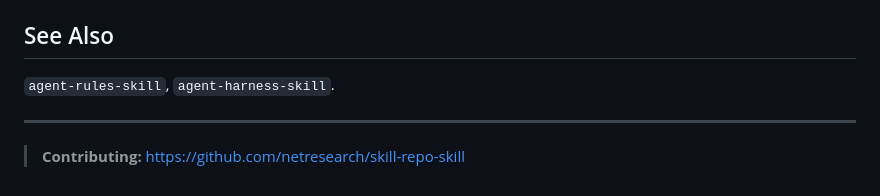
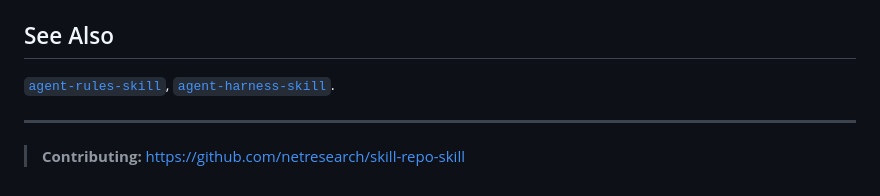
Before and after one commit to netresearch/skill-repo-skill, a Markdown page: skills/skill-repo/SKILL.md, the part around the change. Rendered like a GitHub page.

Commit message:
fix: make See Also entries clickable links
Same as agent-rules-skill PR — convert inline code to [`name`](URL)
format for discoverability.

```diff
--- a/skills/skill-repo/SKILL.md
+++ b/skills/skill-repo/SKILL.md
@@ -122,7 +122,7 @@ scripts/validate-skill.sh
 
 ## See Also
 
-`agent-rules-skill`, `agent-harness-skill`.
+[`agent-rules-skill`](https://github.com/netresearch/agent-rules-skill), [`agent-harness-skill`](https://github.com/netresearch/agent-harness-skill).
 
 ---
 
```
